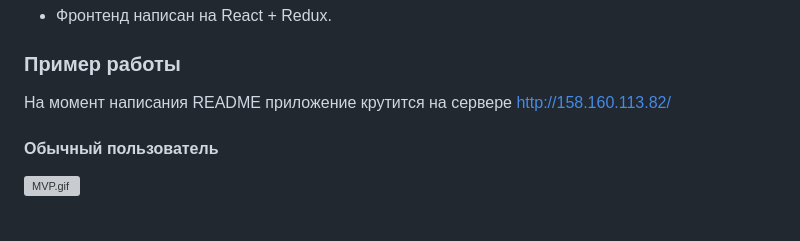
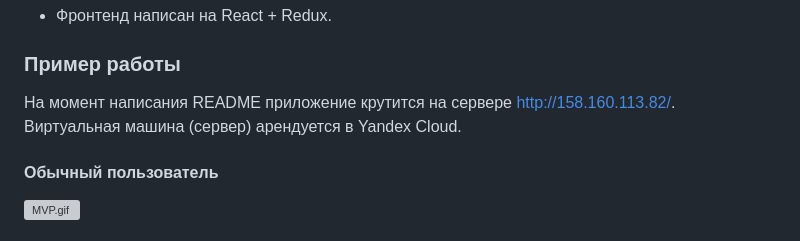
Before and after one commit to smirnovlad/SocialNetwork, a Markdown page: README.md, the part around the change. Drawn GitHub-style; grey boxes are pictures that could not be loaded.

Commit message:
README is updated

```diff
--- a/README.md
+++ b/README.md
@@ -21,7 +21,7 @@
 
 ### Пример работы
 
-На момент написания README приложение крутится на сервере http://158.160.113.82/
+На момент написания README приложение крутится на сервере http://158.160.113.82/. Виртуальная машина (сервер) арендуется в Yandex Cloud.
 
 #### Обычный пользователь
 
```
